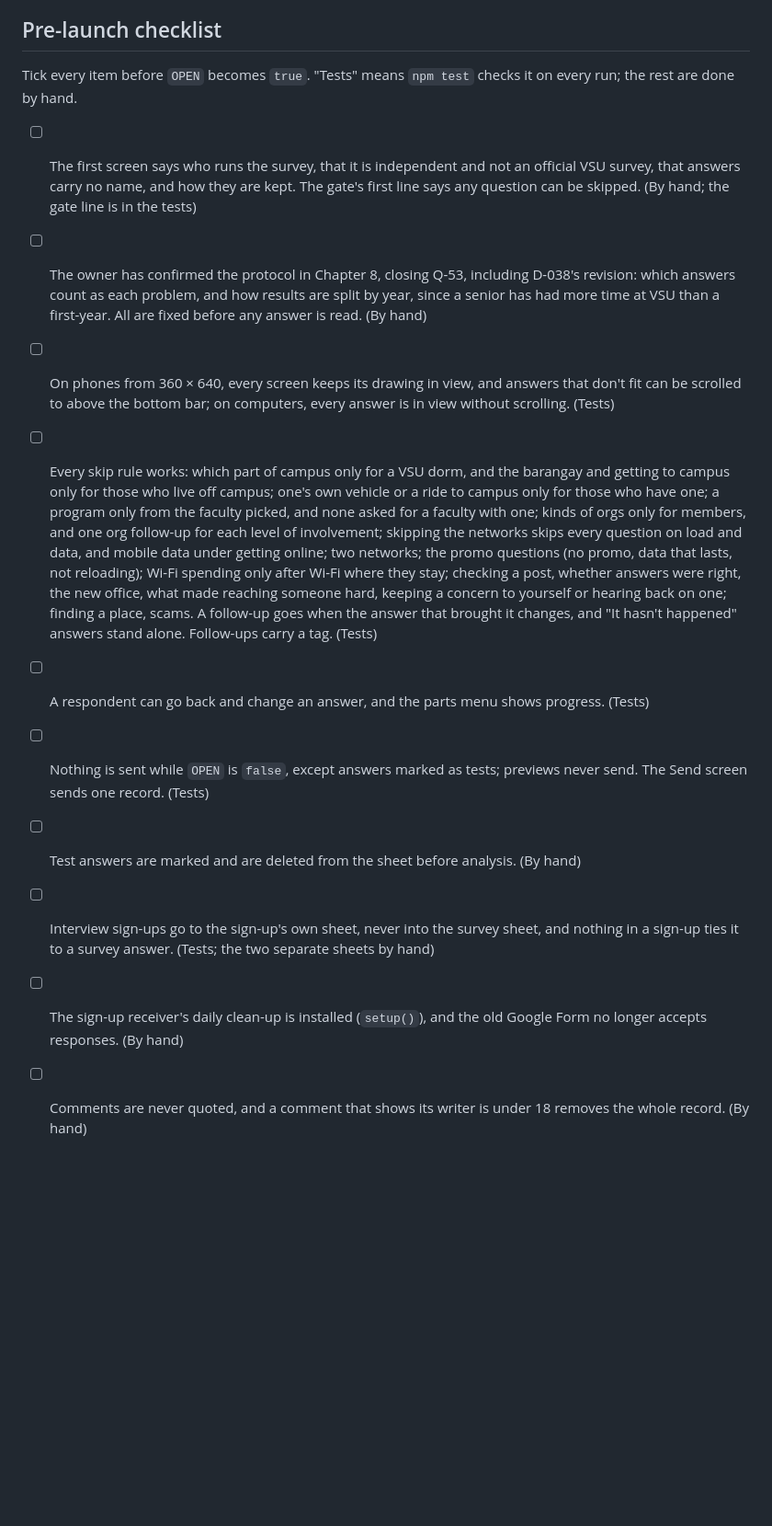
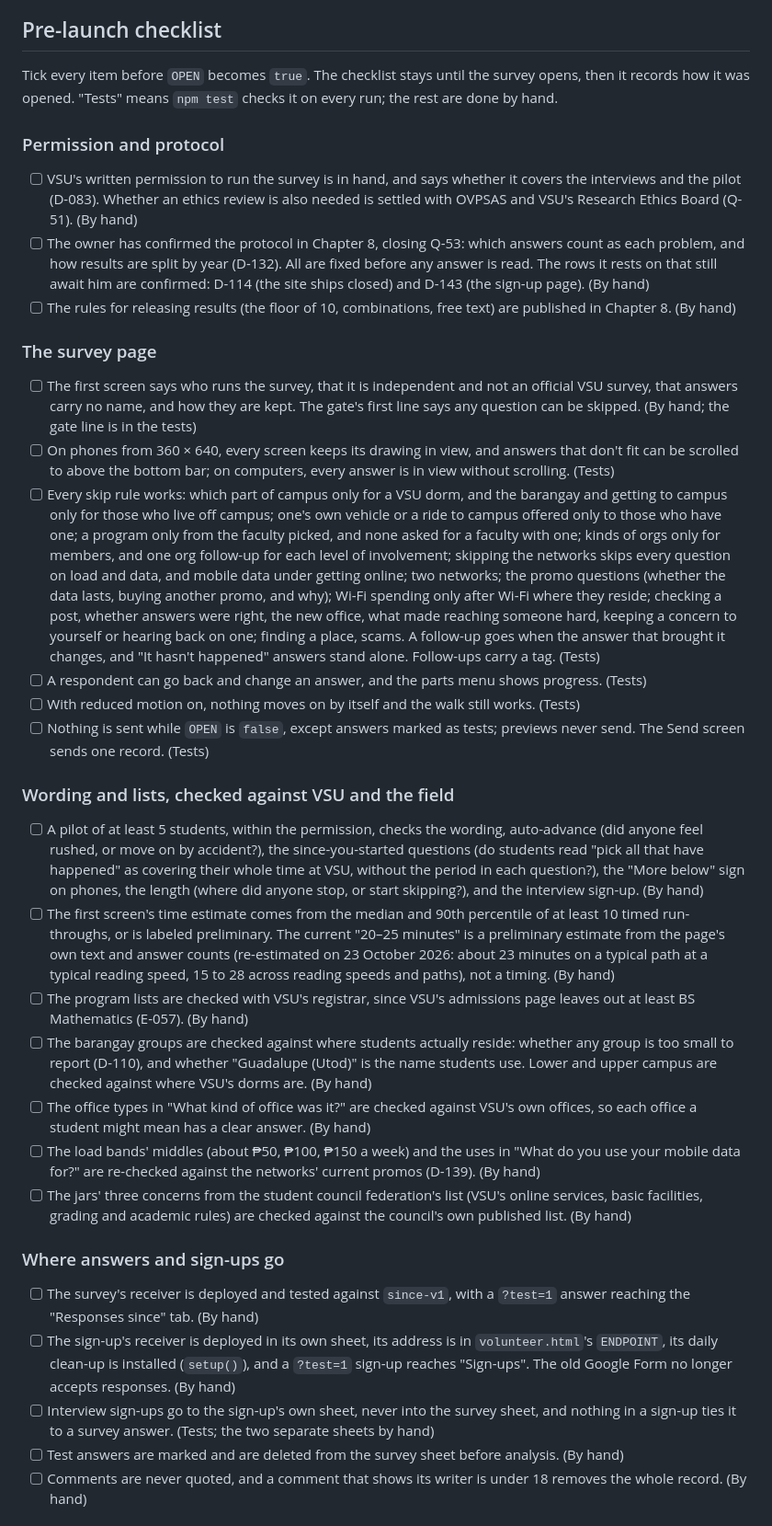
Before and after one commit to Ywcxz/VSUrvey, a Markdown page: README.md, the part around one of its changes. Shown at 92% size. GitHub-like rendering; blank space fills up the shorter version.

Commit message:
README: pre-launch checklist grouped and brought up to date
Adds VSU's written permission (D-083, Q-51) and the sign-up receiver as
items, names the rows still awaiting the owner (D-114, D-143), replaces
the dropped apps list with the data-use list (D-139), cites D-132 and
D-133 now that they are confirmed, and groups the items by what they
check.

Co-Authored-By: Claude Opus 5.5 <noreply@anthropic.com>
Claude-Session: https://claude.ai/code/session_01MSxUamKnXQemGMA5xsHeva

```diff
--- a/README.md
+++ b/README.md
@@ -27,15 +27,37 @@ The protocol the survey follows, and the problem each question bears on, are in
 
 ## Pre-launch checklist
 
-Tick every item before `OPEN` becomes `true`. "Tests" means `npm test` checks it on every run; the rest are done by hand.
+Tick every item before `OPEN` becomes `true`. The checklist stays until the survey opens, then it records how it was opened. "Tests" means `npm test` checks it on every run; the rest are done by hand.
+
+### Permission and protocol
+
+- [ ] VSU's written permission to run the survey is in hand, and says whether it covers the interviews and the pilot (D-083). Whether an ethics review is also needed is settled with OVPSAS and VSU's Research Ethics Board (Q-51). (By hand)
+- [ ] The owner has confirmed the protocol in Chapter 8, closing Q-53: which answers count as each problem, and how results are split by year (D-132). All are fixed before any answer is read. The rows it rests on that still await him are confirmed: D-114 (the site ships closed) and D-143 (the sign-up page). (By hand)
+- [ ] The rules for releasing results (the floor of 10, combinations, free text) are published in Chapter 8. (By hand)
+
+### The survey page
 
 - [ ] The first screen says who runs the survey, that it is independent and not an official VSU survey, that answers carry no name, and how they are kept. The gate's first line says any question can be skipped. (By hand; the gate line is in the tests)
-- [ ] The owner has confirmed the protocol in Chapter 8, closing Q-53, including D-038's revision: which answers count as each problem, and how results are split by year, since a senior has had more time at VSU than a first-year. All are fixed before any answer is read. (By hand)
 - [ ] On phones from 360 × 640, every screen keeps its drawing in view, and answers that don't fit can be scrolled to above the bottom bar; on computers, every answer is in view without scrolling. (Tests)
-- [ ] Every skip rule works: which part of campus only for a VSU dorm, and the barangay and getting to campus only for those who live off campus; one's own vehicle or a ride to campus only for those who have one; a program only from the faculty picked, and none asked for a faculty with one; kinds of orgs only for members, and one org follow-up for each level of involvement; skipping the networks skips every question on load and data, and mobile data under getting online; two networks; the promo questions (no promo, data that lasts, not reloading); Wi-Fi spending only after Wi-Fi where they stay; checking a post, whether answers were right, the new office, what made reaching someone hard, keeping a concern to yourself or hearing back on one; finding a place, scams. A follow-up goes when the answer that brought it changes, and "It hasn't happened" answers stand alone. Follow-ups carry a tag. (Tests)
+- [ ] Every skip rule works: which part of campus only for a VSU dorm, and the barangay and getting to campus only for those who live off campus; one's own vehicle or a ride to campus offered only to those who have one; a program only from the faculty picked, and none asked for a faculty with one; kinds of orgs only for members, and one org follow-up for each level of involvement; skipping the networks skips every question on load and data, and mobile data under getting online; two networks; the promo questions (whether the data lasts, buying another promo, and why); Wi-Fi spending only after Wi-Fi where they reside; checking a post, whether answers were right, the new office, what made reaching someone hard, keeping a concern to yourself or hearing back on one; finding a place, scams. A follow-up goes when the answer that brought it changes, and "It hasn't happened" answers stand alone. Follow-ups carry a tag. (Tests)
 - [ ] A respondent can go back and change an answer, and the parts menu shows progress. (Tests)
+- [ ] With reduced motion on, nothing moves on by itself and the walk still works. (Tests)
 - [ ] Nothing is sent while `OPEN` is `false`, except answers marked as tests; previews never send. The Send screen sends one record. (Tests)
-- [ ] Test answers are marked and are deleted from the sheet before analysis. (By hand)
+
+### Wording and lists, checked against VSU and the field
+
+- [ ] A pilot of at least 5 students, within the permission, checks the wording, auto-advance (did anyone feel rushed, or move on by accident?), the since-you-started questions (do students read "pick all that have happened" as covering their whole time at VSU, without the period in each question?), the "More below" sign on phones, the length (where did anyone stop, or start skipping?), and the interview sign-up. (By hand)
+- [ ] The first screen's time estimate comes from the median and 90th percentile of at least 10 timed run-throughs, or is labeled preliminary. The current "20–25 minutes" is a preliminary estimate from the page's own text and answer counts (re-estimated on 23 October 2026: about 23 minutes on a typical path at a typical reading speed, 15 to 28 across reading speeds and paths), not a timing. (By hand)
+- [ ] The program lists are checked with VSU's registrar, since VSU's admissions page leaves out at least BS Mathematics (E-057). (By hand)
+- [ ] The barangay groups are checked against where students actually reside: whether any group is too small to report (D-110), and whether "Guadalupe (Utod)" is the name students use. Lower and upper campus are checked against where VSU's dorms are. (By hand)
+- [ ] The office types in "What kind of office was it?" are checked against VSU's own offices, so each office a student might mean has a clear answer. (By hand)
+- [ ] The load bands' middles (about ₱50, ₱100, ₱150 a week) and the uses in "What do you use your mobile data for?" are re-checked against the networks' current promos (D-139). (By hand)
+- [ ] The jars' three concerns from the student council federation's list (VSU's online services, basic facilities, grading and academic rules) are checked against the council's own published list. (By hand)
+
+### Where answers and sign-ups go
+
+- [ ] The survey's receiver is deployed and tested against `since-v1`, with a `?test=1` answer reaching the "Responses since" tab. (By hand)
+- [ ] The sign-up's receiver is deployed in its own sheet, its address is in `volunteer.html`'s `ENDPOINT`, its daily clean-up is installed (`setup()`), and a `?test=1` sign-up reaches "Sign-ups". The old Google Form no longer accepts responses. (By hand)
 - [ ] Interview sign-ups go to the sign-up's own sheet, never into the survey sheet, and nothing in a sign-up ties it to a survey answer. (Tests; the two separate sheets by hand)
-- [ ] The sign-up receiver's daily clean-up is installed (`setup()`), and the old Google Form no longer accepts responses. (By hand)
+- [ ] Test answers are marked and are deleted from the survey sheet before analysis. (By hand)
 - [ ] Comments are never quoted, and a comment that shows its writer is under 18 removes the whole record. (By hand)
```
Also changed, not shown: other parts of README.md (+4 -11 lines).
